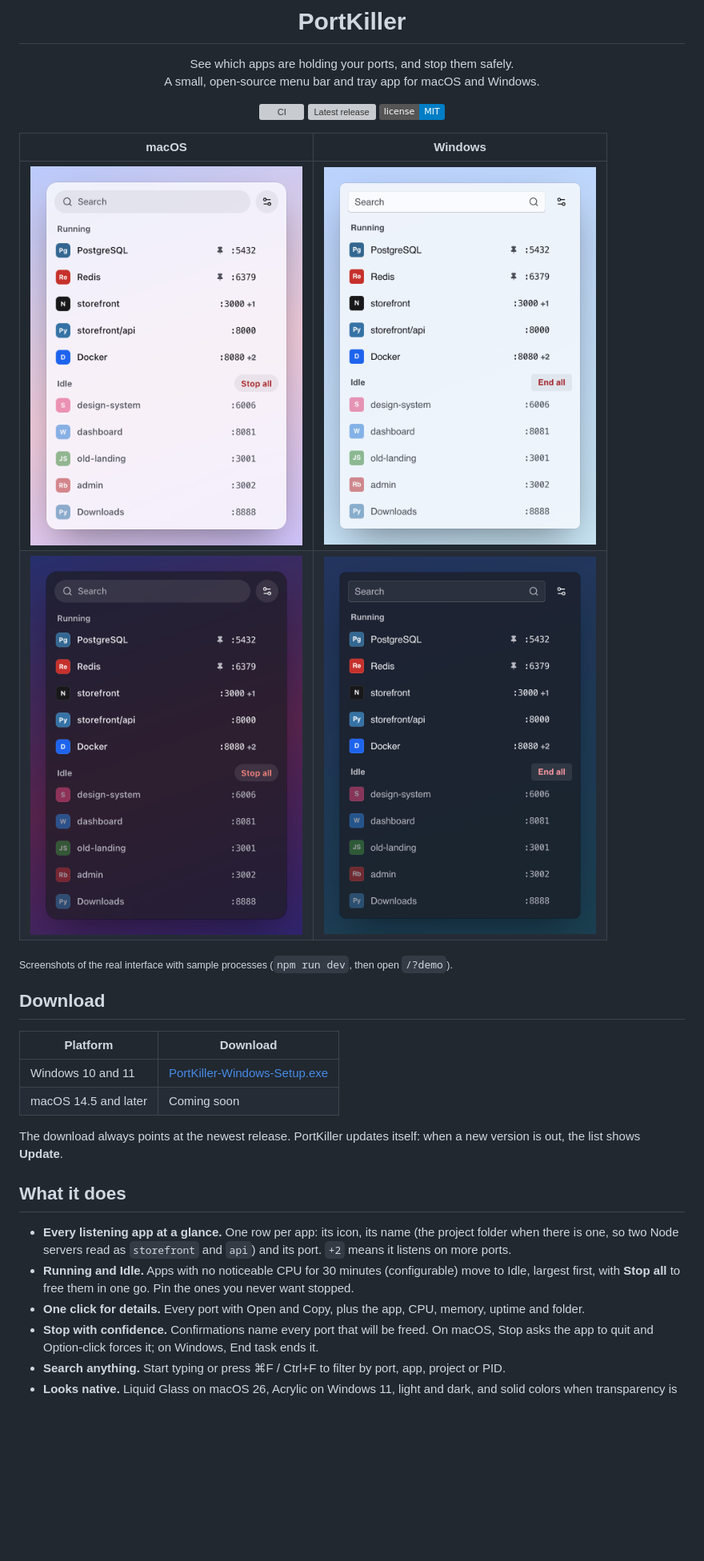
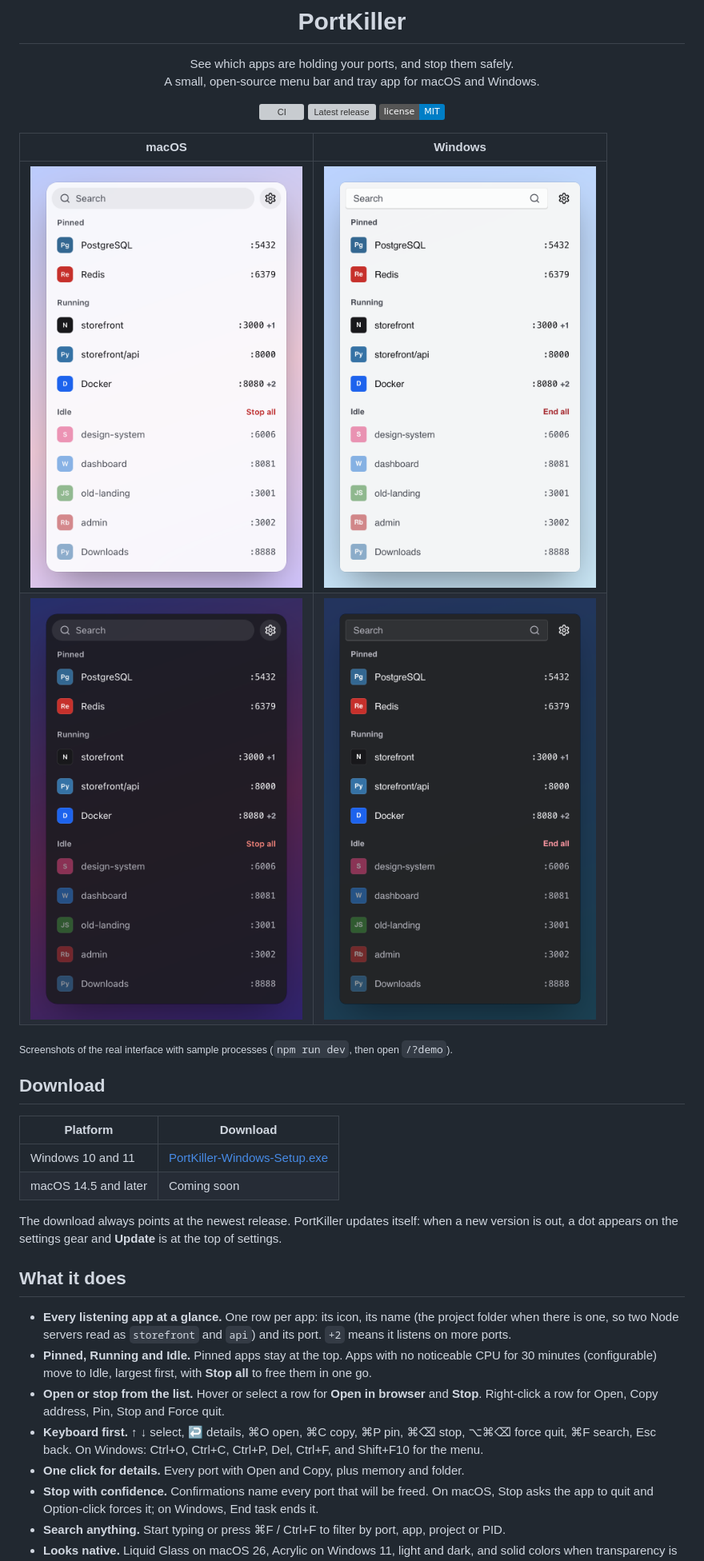
Before and after one commit to edisonaugusthy/PortKiller, a Markdown page: README.md, the part around one of its changes. Shown at 80% size. Rendered like a GitHub page; pictures changed too: docs/screenshots/macos-dark.png, docs/screenshots/macos-light.png, docs/screenshots/windows-dark.png; badges without logos; blank space fills up the shorter version; grey boxes are pictures that could not be loaded.

```diff
--- a/README.md
+++ b/README.md
@@ -27,13 +27,15 @@ A small, open-source menu bar and tray app for macOS and Windows.
 | Windows 10 and 11 | [PortKiller-Windows-Setup.exe](https://github.com/edisonaugusthy/PortKiller/releases/latest/download/PortKiller-Windows-Setup.exe) |
 | macOS 14.5 and later | Coming soon |
 
-The download always points at the newest release. PortKiller updates itself: when a new version is out, the list shows **Update**.
+The download always points at the newest release. PortKiller updates itself: when a new version is out, a dot appears on the settings gear and **Update** is at the top of settings.
 
 ## What it does
 
 - **Every listening app at a glance.** One row per app: its icon, its name (the project folder when there is one, so two Node servers read as `storefront` and `api`) and its port. `+2` means it listens on more ports.
-- **Running and Idle.** Apps with no noticeable CPU for 30 minutes (configurable) move to Idle, largest first, with **Stop all** to free them in one go. Pin the ones you never want stopped.
-- **One click for details.** Every port with Open and Copy, plus the app, CPU, memory, uptime and folder.
+- **Pinned, Running and Idle.** Pinned apps stay at the top. Apps with no noticeable CPU for 30 minutes (configurable) move to Idle, largest first, with **Stop all** to free them in one go.
+- **Open or stop from the list.** Hover or select a row for **Open in browser** and **Stop**. Right-click a row for Open, Copy address, Pin, Stop and Force quit.
+- **Keyboard first.** ↑ ↓ select, ↩ details, ⌘O open, ⌘C copy, ⌘P pin, ⌘⌫ stop, ⌥⌘⌫ force quit, ⌘F search, Esc back. On Windows: Ctrl+O, Ctrl+C, Ctrl+P, Del, Ctrl+F, and Shift+F10 for the menu.
+- **One click for details.** Every port with Open and Copy, plus memory and folder.
 - **Stop with confidence.** Confirmations name every port that will be freed. On macOS, Stop asks the app to quit and Option-click forces it; on Windows, End task ends it.
 - **Search anything.** Start typing or press ⌘F / Ctrl+F to filter by port, app, project or PID.
 - **Looks native.** Liquid Glass on macOS 26, Acrylic on Windows 11, light and dark, and solid colors when transparency is reduced.
```
Also changed, not shown: other parts of README.md (+2 -2 lines), 5 other files.
